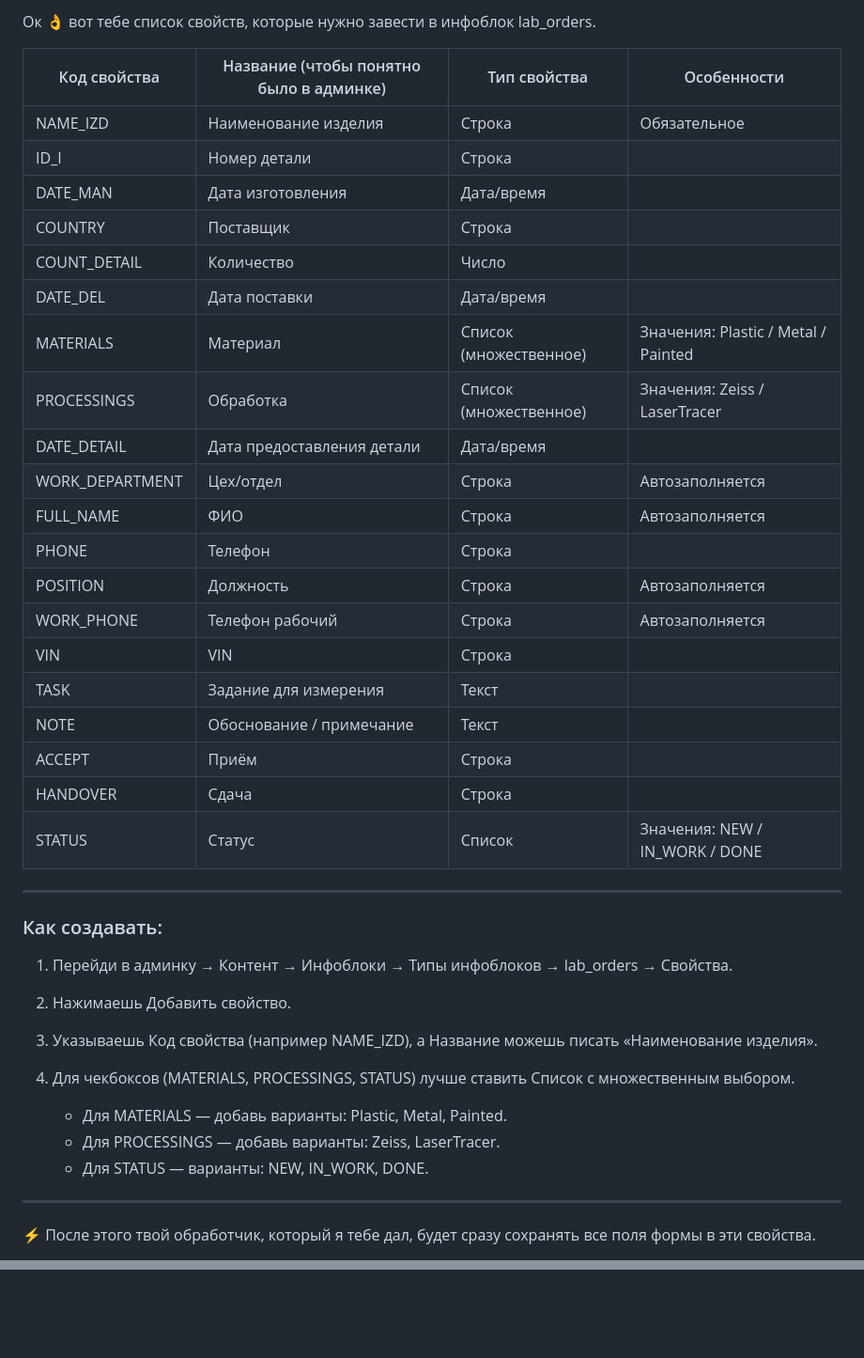
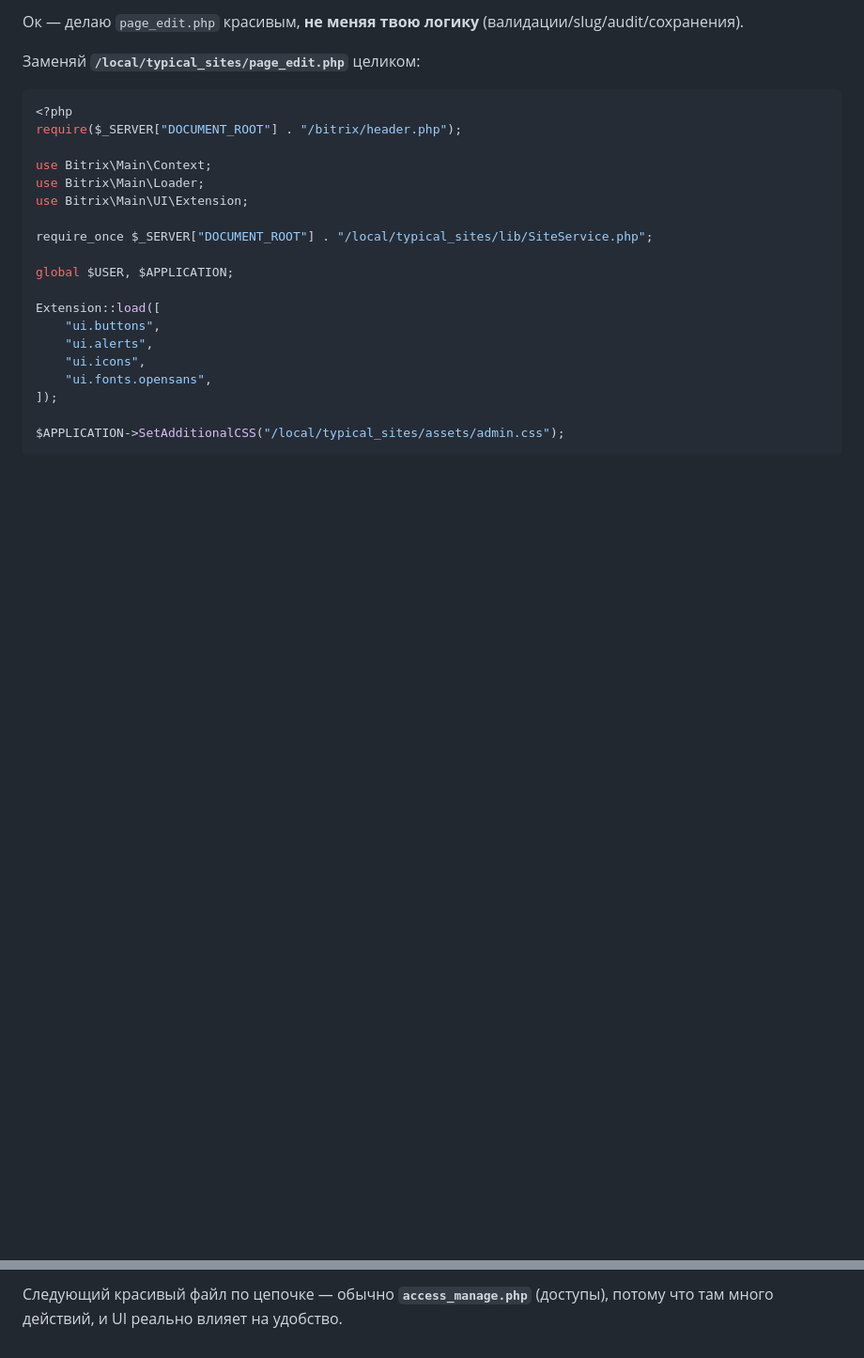
Before and after one commit to PaV1LIaN/qr_opros, a Markdown page: read.md, 2 parts joined by grey strips. Shown: that part at 94% size. GitHub-like rendering; blank space fills up the shorter version.

````diff
--- a/read.md
+++ b/read.md
@@ -1,42 +1,25 @@
-Ок 👌 вот тебе список свойств, которые нужно завести в инфоблок lab\_orders.
+Ок — делаю `page_edit.php` красивым, **не меняя твою логику** (валидации/slug/audit/сохранения).
 
-| Код свойства         | Название (чтобы понятно было в админке) | Тип свойства           | Особенности                         |
-| -------------------- | --------------------------------------- | ---------------------- | ----------------------------------- |
-| NAME\_IZD        | Наименование изделия                    | Строка                 | Обязательное                        |
-| ID\_I            | Номер детали                            | Строка                 |                                     |
-| DATE\_MAN        | Дата изготовления                       | Дата/время             |                                     |
-| COUNTRY          | Поставщик                               | Строка                 |                                     |
-| COUNT\_DETAIL    | Количество                              | Число                  |                                     |
-| DATE\_DEL        | Дата поставки                           | Дата/время             |                                     |
-| MATERIALS        | Материал                                | Список (множественное) | Значения: Plastic / Metal / Painted |
-| PROCESSINGS      | Обработка                               | Список (множественное) | Значения: Zeiss / LaserTracer       |
-| DATE\_DETAIL     | Дата предоставления детали              | Дата/время             |                                     |
-| WORK\_DEPARTMENT | Цех/отдел                               | Строка                 | Автозаполняется                     |
-| FULL\_NAME       | ФИО                                     | Строка                 | Автозаполняется                     |
-| PHONE            | Телефон                                 | Строка                 |                                     |
-| POSITION         | Должность                               | Строка                 | Автозаполняется                     |
-| WORK\_PHONE      | Телефон рабочий                         | Строка                 | Автозаполняется                     |
-| VIN              | VIN                                     | Строка                 |                                     |
-| TASK             | Задание для измерения                   | Текст                  |                                     |
-| NOTE             | Обоснование / примечание                | Текст                  |                                     |
-| ACCEPT           | Приём                                   | Строка                 |                                     |
-| HANDOVER         | Сдача                                   | Строка                 |                                     |
-| STATUS           | Статус                                  | Список                 | Значения: NEW / IN\_WORK / DONE     |
+Заменяй **`/local/typical_sites/page_edit.php`** целиком:
 
----
+```php
+<?php
+require($_SERVER["DOCUMENT_ROOT"] . "/bitrix/header.php");
 
-### Как создавать:
+use Bitrix\Main\Context;
+use Bitrix\Main\Loader;
+use Bitrix\Main\UI\Extension;
 
-1. Перейди в админку → Контент → Инфоблоки → Типы инфоблоков → lab\_orders → Свойства.
-2. Нажимаешь Добавить свойство.
-3. Указываешь Код свойства (например NAME_IZD), а Название можешь писать «Наименование изделия».
-4. Для чекбоксов (MATERIALS, PROCESSINGS, STATUS) лучше ставить Список с множественным выбором.
+require_once $_SERVER["DOCUMENT_ROOT"] . "/local/typical_sites/lib/SiteService.php";
 
-   * Для MATERIALS — добавь варианты: Plastic, Metal, Painted.
-   * Для PROCESSINGS — добавь варианты: Zeiss, LaserTracer.
-   * Для STATUS — варианты: NEW, IN\_WORK, DONE.
+global $USER, $APPLICATION;
 
----
+Extension::load([
+    "ui.buttons",
+    "ui.alerts",
+    "ui.icons",
+    "ui.fonts.opensans",
+]);
 
-⚡️ После этого твой обработчик, который я тебе дал, будет сразу сохранять все поля формы в эти свойства.
+$APPLICATION->SetAdditionalCSS("/local/typical_sites/assets/admin.css");
 
@@ -43,0 +287 @@
+Следующий красивый файл по цепочке — обычно **`access_manage.php`** (доступы), потому что там много действий, и UI реально влияет на удобство.
````
Also changed, not shown: other parts of read.md (+261 -1 lines).
